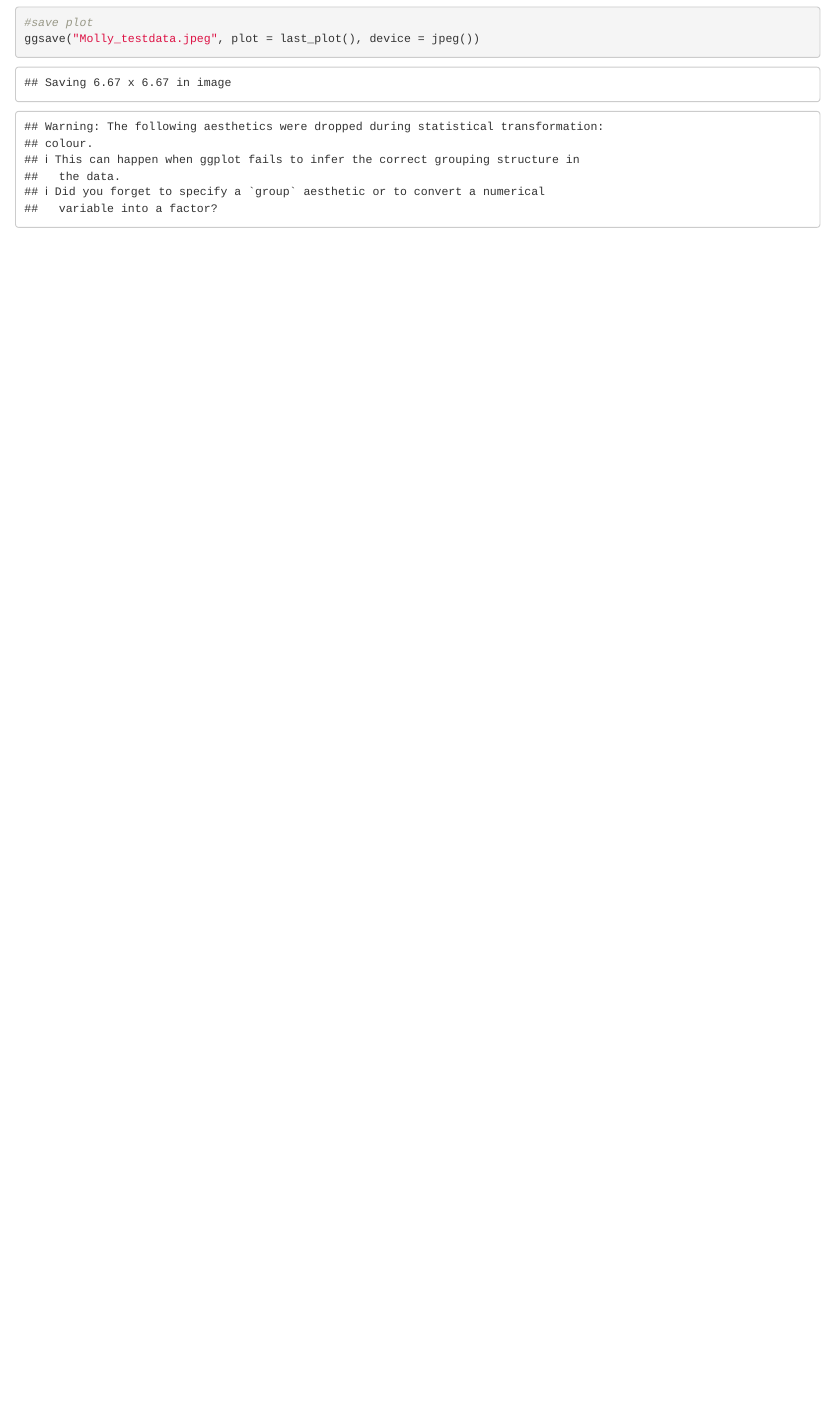
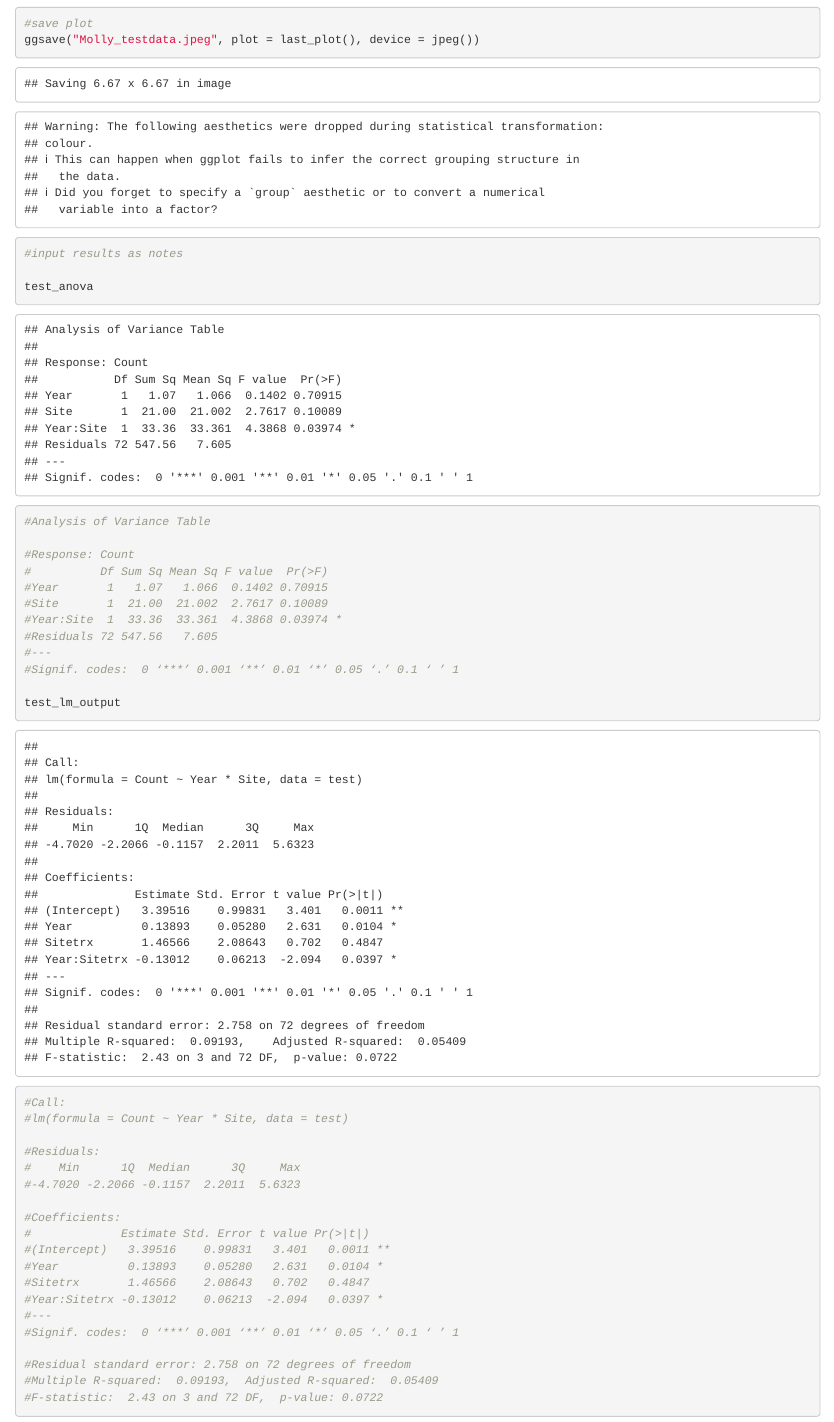
Before and after one commit to mfriedman95/Git1R2, an R Markdown document (Practice.Rmd): the page in a window 1100 px wide, from 2910 px down before the commit and from 3180 px down after it, so that both start at the same text. Rendered offline with R 4.5, knitr and Pandoc, with nearby package versions; code that draws random numbers runs with fixed seeds of ours.

Commit message:
6/5/19 9:45 PM input results as #notes

````diff
--- a/Practice.Rmd
+++ b/Practice.Rmd
@@ -40,6 +40,7 @@ test_lm<- lm(Count ~ Year*Site, data = test)
 test_anova<- anova(test_lm)
 test_lm_output<- summary(test_lm)
 
+test_anova
 test_lm_output
 
 #make a plot of data
@@ -50,3 +51,41 @@ ggplot(data = test, aes(x = Site, y = Count, color = Year)) +
 #save plot
 ggsave("Molly_testdata.jpeg", plot = last_plot(), device = jpeg())
 ```
+
+```{r}
+#input results as notes
+
+test_anova
+#Analysis of Variance Table
+
+#Response: Count
+#          Df Sum Sq Mean Sq F value  Pr(>F)
+#Year       1   1.07   1.066  0.1402 0.70915
+#Site       1  21.00  21.002  2.7617 0.10089
+#Year:Site  1  33.36  33.361  4.3868 0.03974 *
+#Residuals 72 547.56   7.605
+#---
+#Signif. codes:  0 ‘***’ 0.001 ‘**’ 0.01 ‘*’ 0.05 ‘.’ 0.1 ‘ ’ 1
+
+test_lm_output
+
+#Call:
+#lm(formula = Count ~ Year * Site, data = test)
+
+#Residuals:
+#    Min      1Q  Median      3Q     Max
+#-4.7020 -2.2066 -0.1157  2.2011  5.6323
+
+#Coefficients:
+#             Estimate Std. Error t value Pr(>|t|)
+#(Intercept)   3.39516    0.99831   3.401   0.0011 **
+#Year          0.13893    0.05280   2.631   0.0104 *
+#Sitetrx       1.46566    2.08643   0.702   0.4847
+#Year:Sitetrx -0.13012    0.06213  -2.094   0.0397 *
+#---
+#Signif. codes:  0 ‘***’ 0.001 ‘**’ 0.01 ‘*’ 0.05 ‘.’ 0.1 ‘ ’ 1
+
+#Residual standard error: 2.758 on 72 degrees of freedom
+#Multiple R-squared:  0.09193,	Adjusted R-squared:  0.05409
+#F-statistic:  2.43 on 3 and 72 DF,  p-value: 0.0722
+```
````
Also changed, not shown: Molly_testdata.jpeg.
